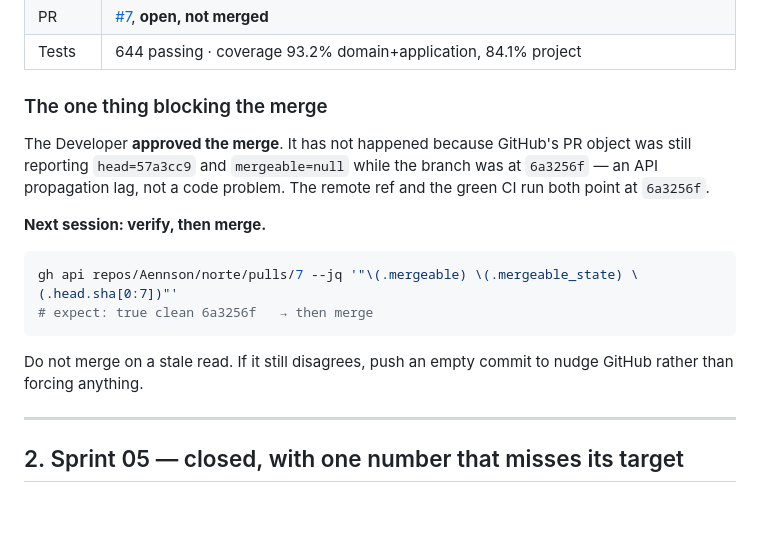
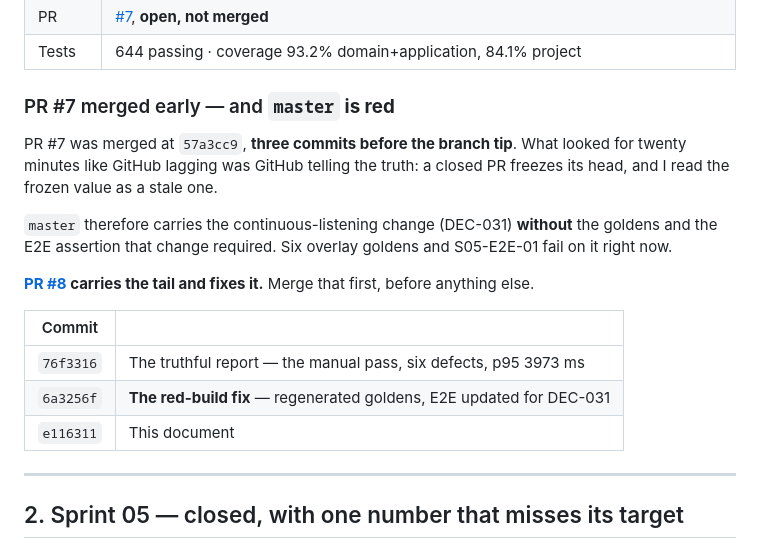
Before and after one commit to Aennson/norte, a Markdown page: docs/reports/HANDOFF.md, the part around the change. Rendered like a GitHub page; blank space fills up the shorter version.

Commit message:
docs: correct the handoff — PR #7 merged early and master is red
The handoff said the merge was blocked on GitHub lagging the branch. It was
not. PR #7 had already been merged at 57a3cc9, three commits before the tip,
and a closed PR freezes its head — so for twenty minutes I read a truthful
value as a stale one and waited for it to change.

The consequence matters more than the misreading: master carries the
continuous-listening change without the goldens and the E2E assertion that
change required, so six goldens and S05-E2E-01 fail on it.

PR #8 carries the tail. The handoff now says to merge that first.

Co-Authored-By: Claude <noreply@anthropic.com>

````diff
--- a/docs/reports/HANDOFF.md
+++ b/docs/reports/HANDOFF.md
@@ -16,22 +16,24 @@ next. Read `docs/project-rules.md` first as always; this only says what is
 | PR | [#7](https://github.com/Aennson/norte/pull/7), **open, not merged** |
 | Tests | 644 passing · coverage 93.2% domain+application, 84.1% project |
 
-### The one thing blocking the merge
+### PR #7 merged early — and **`master` is red**
 
-The Developer **approved the merge**. It has not happened because GitHub's PR
-object was still reporting `head=57a3cc9` and `mergeable=null` while the branch
-was at `6a3256f` — an API propagation lag, not a code problem. The remote ref
-and the green CI run both point at `6a3256f`.
+PR #7 was merged at `57a3cc9`, **three commits before the branch tip**. What
+looked for twenty minutes like GitHub lagging was GitHub telling the truth: a
+closed PR freezes its head, and I read the frozen value as a stale one.
 
-**Next session: verify, then merge.**
+`master` therefore carries the continuous-listening change (DEC-031) **without**
+the goldens and the E2E assertion that change required. Six overlay goldens and
+S05-E2E-01 fail on it right now.
 
-```bash
-gh api repos/Aennson/norte/pulls/7 --jq '"\(.mergeable) \(.mergeable_state) \(.head.sha[0:7])"'
-# expect: true clean 6a3256f   → then merge
-```
+**[PR #8](https://github.com/Aennson/norte/pull/8) carries the tail and fixes
+it.** Merge that first, before anything else.
 
-Do not merge on a stale read. If it still disagrees, push an empty commit to
-nudge GitHub rather than forcing anything.
+| Commit | |
+|---|---|
+| `76f3316` | The truthful report — the manual pass, six defects, p95 3973 ms |
+| `6a3256f` | **The red-build fix** — regenerated goldens, E2E updated for DEC-031 |
+| `e116311` | This document |
 
 ---
 
````
